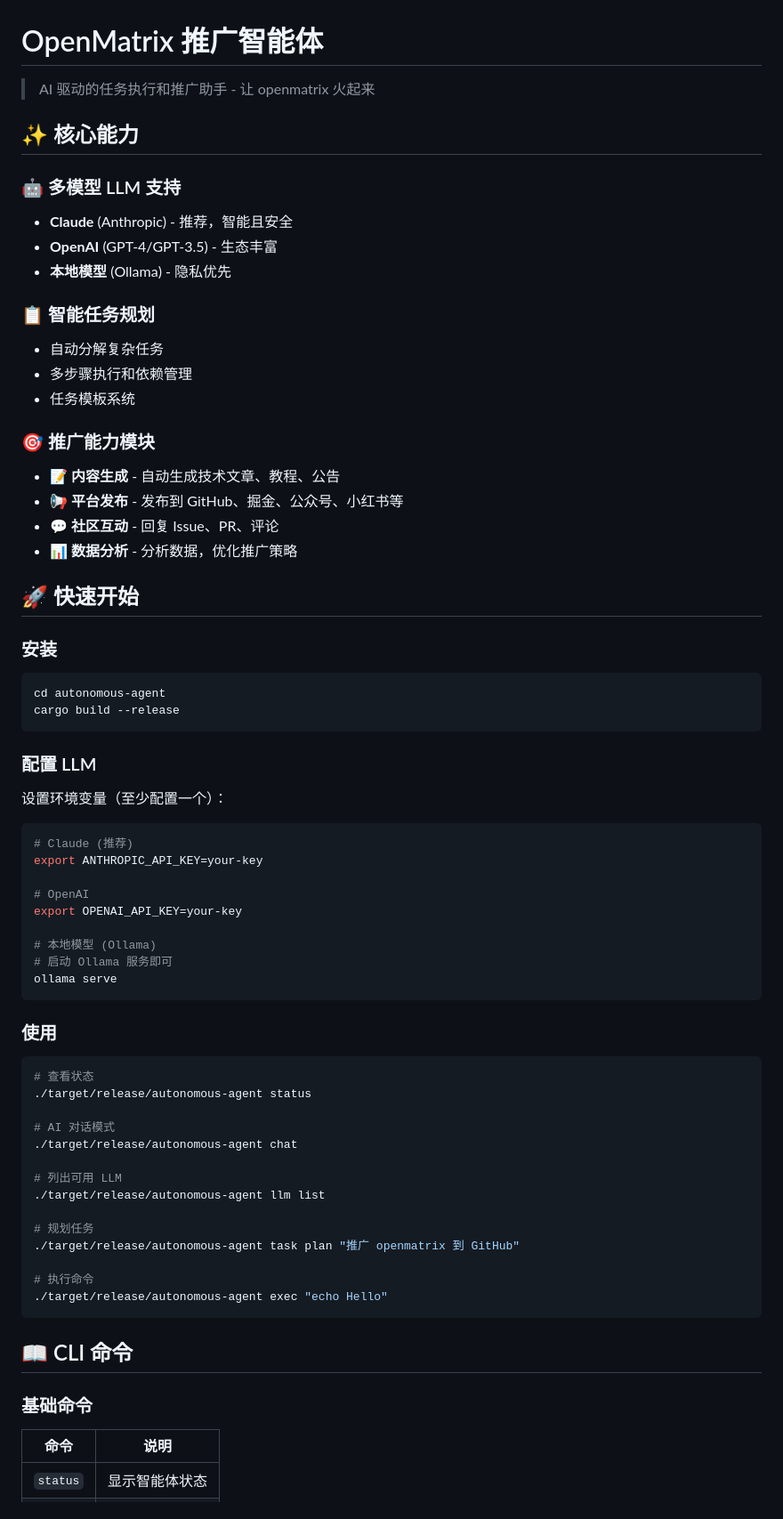
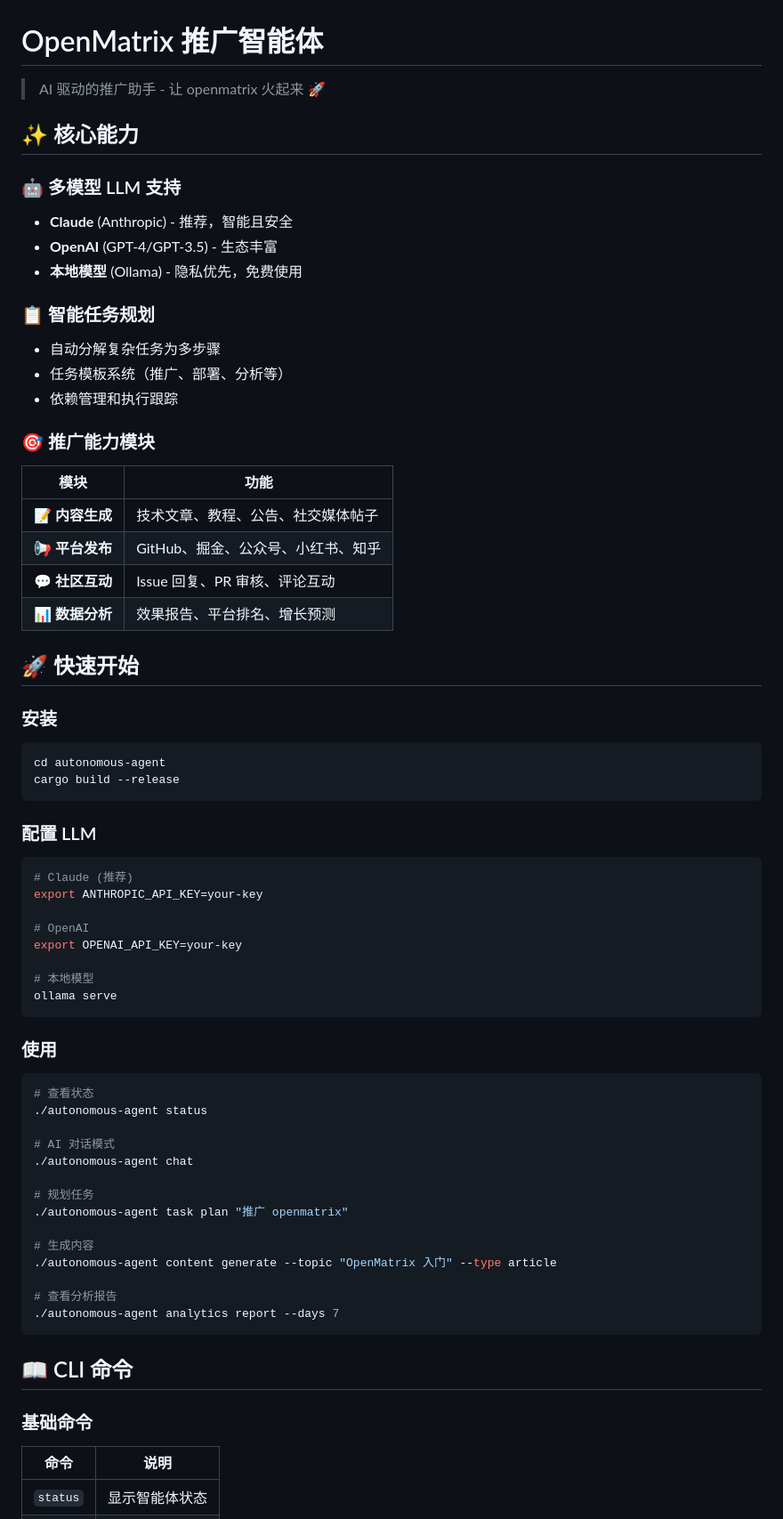
Before and after one commit to bigfish1913/openmatrix-docs, a Markdown page: autonomous-agent/README.md, the part around one of its changes. Shown at 89% size. Drawn GitHub-style.

Commit message:
docs: 更新 README 文档
- 更新功能说明
- 添加 CLI 命令文档
- 添加使用示例
- 更新路线图

Co-Authored-By: OpenMatrix <https://github.com/bigfish1913/openmatrix>

````diff
--- a/autonomous-agent/README.md
+++ b/autonomous-agent/README.md
@@ -1,24 +1,26 @@
 # OpenMatrix 推广智能体
 
-> AI 驱动的任务执行和推广助手 - 让 openmatrix 火起来
+> AI 驱动的推广助手 - 让 openmatrix 火起来 🚀
 
 ## ✨ 核心能力
 
 ### 🤖 多模型 LLM 支持
 - **Claude** (Anthropic) - 推荐，智能且安全
 - **OpenAI** (GPT-4/GPT-3.5) - 生态丰富
-- **本地模型** (Ollama) - 隐私优先
+- **本地模型** (Ollama) - 隐私优先，免费使用
 
 ### 📋 智能任务规划
-- 自动分解复杂任务
-- 多步骤执行和依赖管理
-- 任务模板系统
+- 自动分解复杂任务为多步骤
+- 任务模板系统（推广、部署、分析等）
+- 依赖管理和执行跟踪
 
 ### 🎯 推广能力模块
-- 📝 **内容生成** - 自动生成技术文章、教程、公告
-- 📢 **平台发布** - 发布到 GitHub、掘金、公众号、小红书等
-- 💬 **社区互动** - 回复 Issue、PR、评论
-- 📊 **数据分析** - 分析数据，优化推广策略
+| 模块 | 功能 |
+|------|------|
+| 📝 **内容生成** | 技术文章、教程、公告、社交媒体帖子 |
+| 📢 **平台发布** | GitHub、掘金、公众号、小红书、知乎 |
+| 💬 **社区互动** | Issue 回复、PR 审核、评论互动 |
+| 📊 **数据分析** | 效果报告、平台排名、增长预测 |
 
 ## 🚀 快速开始
 
@@ -31,8 +33,6 @@ cargo build --release
 
 ### 配置 LLM
 
-设置环境变量（至少配置一个）：
-
 ```bash
 # Claude (推荐)
 export ANTHROPIC_API_KEY=your-key
@@ -40,8 +40,7 @@ export ANTHROPIC_API_KEY=your-key
 # OpenAI
 export OPENAI_API_KEY=your-key
 
-# 本地模型 (Ollama)
-# 启动 Ollama 服务即可
+# 本地模型
 ollama serve
 ```
 
@@ -49,25 +48,24 @@ ollama serve
 
 ```bash
 # 查看状态
-./target/release/autonomous-agent status
+./autonomous-agent status
 
 # AI 对话模式
-./target/release/autonomous-agent chat
-
-# 列出可用 LLM
-./target/release/autonomous-agent llm list
+./autonomous-agent chat
 
 # 规划任务
-./target/release/autonomous-agent task plan "推广 openmatrix 到 GitHub"
+./autonomous-agent task plan "推广 openmatrix"
 
-# 执行命令
-./target/release/autonomous-agent exec "echo Hello"
+# 生成内容
+./autonomous-agent content generate --topic "OpenMatrix 入门" --type article
+
+# 查看分析报告
+./autonomous-agent analytics report --days 7
 ```
 
 ## 📖 CLI 命令
 
 ### 基础命令
-
 | 命令 | 说明 |
 |------|------|
 | `status` | 显示智能体状态 |
````
Also changed, not shown: other parts of autonomous-agent/README.md (+48 -60 lines).
